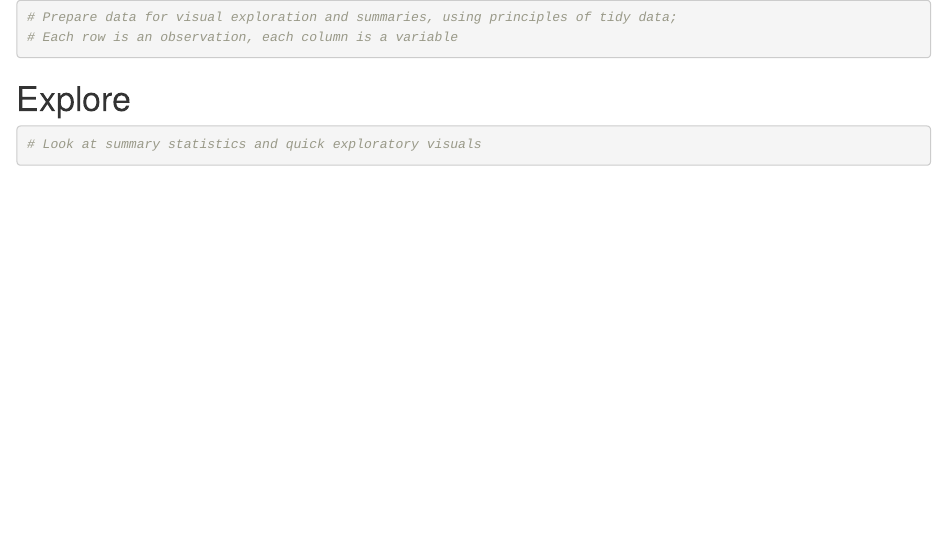
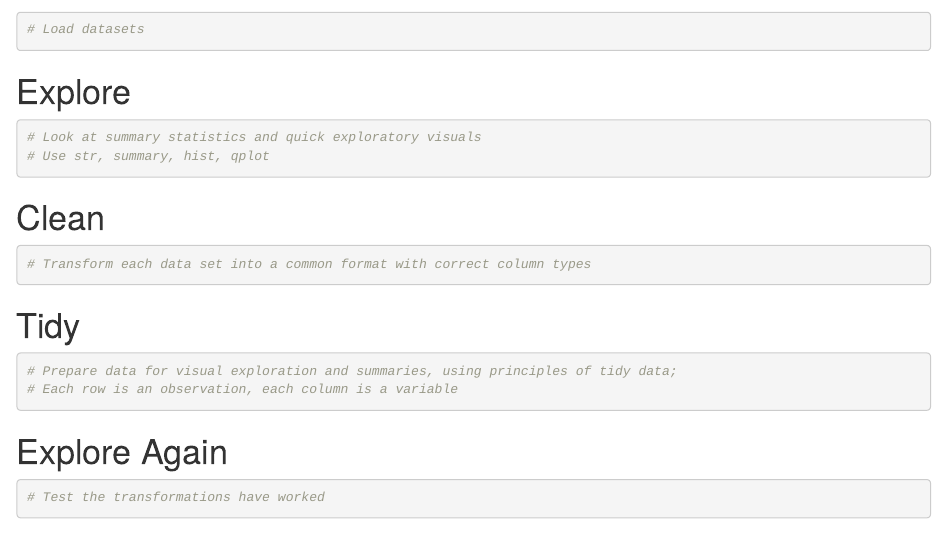
Before and after one commit to WillieMcRae/r_templates, an R Markdown document (Rmd_exploratory_template.Rmd): the page in a window 1100 px wide, from 1570 px down before the commit and from 1350 px down after it. Rendered offline with R 4.5, knitr and Pandoc, with nearby package versions; some code elsewhere in the file could not run offline.

Commit message:
Added 'Explore Again'

````diff
--- a/Rmd_exploratory_template.Rmd
+++ b/Rmd_exploratory_template.Rmd
@@ -43,6 +43,14 @@ library(rpart)
 
 ```
 
+# Explore
+
+```{r explore}
+# Look at summary statistics and quick exploratory visuals
+# Use str, summary, hist, qplot
+
+```
+
 # Clean
 
 ```{r clean}
@@ -58,10 +66,10 @@ library(rpart)
 
 ```
 
-# Explore
+# Explore Again
 
-```{r explore}
-# Look at summary statistics and quick exploratory visuals
+```{r explore_again}
+# Test the transformations have worked
 
 ```
 
````
